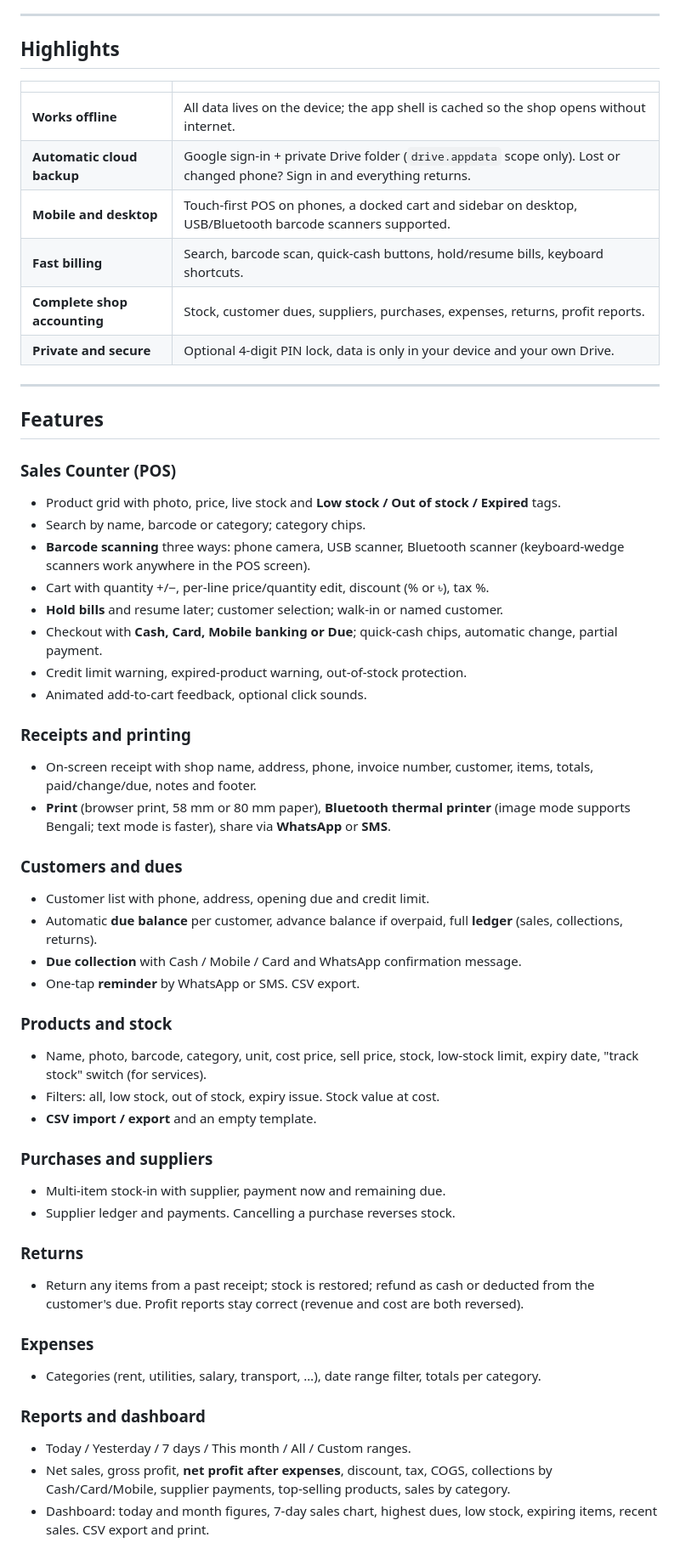
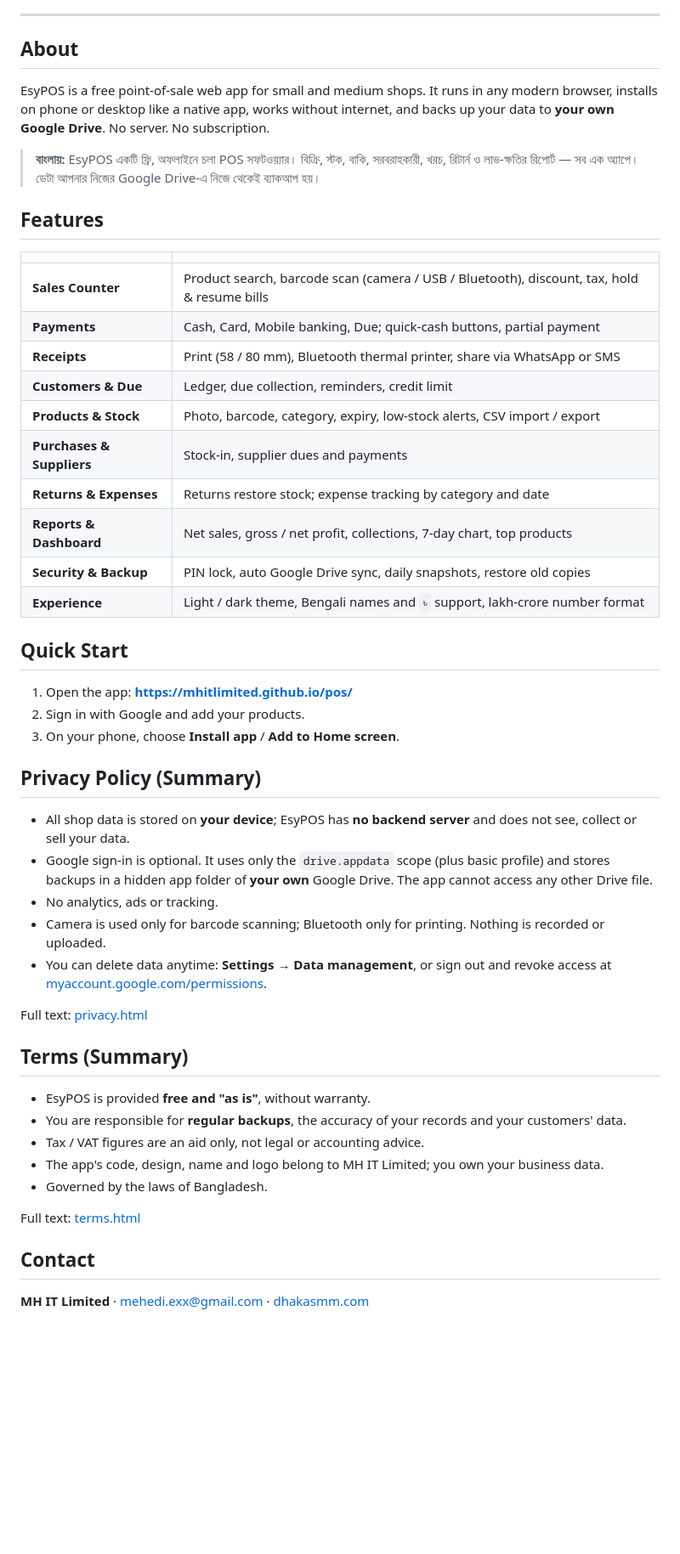
Before and after one commit to esypos/esypos.github.io, a Markdown page: README.md, the part around one of its changes. Shown at 85% size. GitHub-like rendering; blank space fills up the shorter version.

```diff
--- a/README.md
+++ b/README.md
@@ -12,58 +49,54 @@ EsyPOS একটি ফ্রি, অফলাইনে চলা POS সফট
 
 ---
 
-## Highlights
+## About
+
+EsyPOS is a free point-of-sale web app for small and medium shops. It runs in any modern browser, installs on phone or desktop like a native app, works without internet, and backs up your data to **your own Google Drive**. No server. No subscription.
+
+> **বাংলায়:** EsyPOS একটি ফ্রি, অফলাইনে চলা POS সফটওয়্যার। বিক্রি, স্টক, বাকি, সরবরাহকারী, খরচ, রিটার্ন ও লাভ-ক্ষতির রিপোর্ট — সব এক অ্যাপে। ডেটা আপনার নিজের Google Drive-এ নিজে থেকেই ব্যাকআপ হয়।
+
+## Features
 
 | | |
 |---|---|
-| **Works offline** | All data lives on the device; the app shell is cached so the shop opens without internet. |
-| **Automatic cloud backup** | Google sign-in + private Drive folder (`drive.appdata` scope only). Lost or changed phone? Sign in and everything returns. |
-| **Mobile and desktop** | Touch-first POS on phones, a docked cart and sidebar on desktop, USB/Bluetooth barcode scanners supported. |
-| **Fast billing** | Search, barcode scan, quick-cash buttons, hold/resume bills, keyboard shortcuts. |
-| **Complete shop accounting** | Stock, customer dues, suppliers, purchases, expenses, returns, profit reports. |
-| **Private and secure** | Optional 4-digit PIN lock, data is only in your device and your own Drive. |
+| **Sales Counter** | Product search, barcode scan (camera / USB / Bluetooth), discount, tax, hold & resume bills |
+| **Payments** | Cash, Card, Mobile banking, Due; quick-cash buttons, partial payment |
+| **Receipts** | Print (58 / 80 mm), Bluetooth thermal printer, share via WhatsApp or SMS |
+| **Customers & Due** | Ledger, due collection, reminders, credit limit |
+| **Products & Stock** | Photo, barcode, category, expiry, low-stock alerts, CSV import / export |
+| **Purchases & Suppliers** | Stock-in, supplier dues and payments |
+| **Returns & Expenses** | Returns restore stock; expense tracking by category and date |
+| **Reports & Dashboard** | Net sales, gross / net profit, collections, 7-day chart, top products |
+| **Security & Backup** | PIN lock, auto Google Drive sync, daily snapshots, restore old copies |
+| **Experience** | Light / dark theme, Bengali names and `৳` support, lakh-crore number format |
 
----
+## Quick Start
 
-## Features
+1. Open the app: **https://mhitlimited.github.io/pos/**
+2. Sign in with Google and add your products.
+3. On your phone, choose **Install app** / **Add to Home screen**.
 
-### Sales Counter (POS)
-- Product grid with photo, price, live stock and **Low stock / Out of stock / Expired** tags.
-- Search by name, barcode or category; category chips.
-- **Barcode scanning** three ways: phone camera, USB scanner, Bluetooth scanner (keyboard-wedge scanners work anywhere in the POS screen).
-- Cart with quantity +/−, per-line price/quantity edit, discount (% or ৳), tax %.
-- **Hold bills** and resume later; customer selection; walk-in or named customer.
-- Checkout with **Cash, Card, Mobile banking or Due**; quick-cash chips, automatic change, partial payment.
-- Credit limit warning, expired-product warning, out-of-stock protection.
-- Animated add-to-cart feedback, optional click sounds.
+## Privacy Policy (Summary)
 
-### Receipts and printing
-- On-screen receipt with shop name, address, phone, invoice number, customer, items, totals, paid/change/due, notes and footer.
-- **Print** (browser print, 58 mm or 80 mm paper), **Bluetooth thermal printer** (image mode supports Bengali; text mode is faster), share via **WhatsApp** or **SMS**.
+- All shop data is stored on **your device**; EsyPOS has **no backend server** and does not see, collect or sell your data.
+- Google sign-in is optional. It uses only the `drive.appdata` scope (plus basic profile) and stores backups in a hidden app folder of **your own** Google Drive. The app cannot access any other Drive file.
+- No analytics, ads or tracking.
+- Camera is used only for barcode scanning; Bluetooth only for printing. Nothing is recorded or uploaded.
+- You can delete data anytime: **Settings → Data management**, or sign out and revoke access at [myaccount.google.com/permissions](https://myaccount.google.com/permissions).
 
-### Customers and dues
-- Customer list with phone, address, opening due and credit limit.
-- Automatic **due balance** per customer, advance balance if overpaid, full **ledger** (sales, collections, returns).
-- **Due collection** with Cash / Mobile / Card and WhatsApp confirmation message.
-- One-tap **reminder** by WhatsApp or SMS. CSV export.
+Full text: [privacy.html](privacy.html)
 
-### Products and stock
-- Name, photo, barcode, category, unit, cost price, sell price, stock, low-stock limit, expiry date, "track stock" switch (for services).
-- Filters: all, low stock, out of stock, expiry issue. Stock value at cost.
-- **CSV import / export** and an empty template.
+## Terms (Summary)
 
-### Purchases and suppliers
-- Multi-item stock-in with supplier, payment now and remaining due.
-- Supplier ledger and payments. Cancelling a purchase reverses stock.
+- EsyPOS is provided **free and "as is"**, without warranty.
+- You are responsible for **regular backups**, the accuracy of your records and your customers' data.
+- Tax / VAT figures are an aid only, not legal or accounting advice.
+- The app's code, design, name and logo belong to MH IT Limited; you own your business data.
+- Governed by the laws of Bangladesh.
 
-### Returns
-- Return any items from a past receipt; stock is restored; refund as cash or deducted from the customer's due. Profit reports stay correct (revenue and cost are both reversed).
+Full text: [terms.html](terms.html)
 
-### Expenses
-- Categories (rent, utilities, salary, transport, …), date range filter, totals per category.
+## Contact
 
-### Reports and dashboard
-- Today / Yesterday / 7 days / This month / All / Custom ranges.
-- Net sales, gross profit, **net profit after expenses**, discount, tax, COGS, collections by Cash/Card/Mobile, supplier payments, top-selling products, sales by category.
-- Dashboard: today and month figures, 7-day sales chart, highest dues, low stock, expiring items, recent sales. CSV export and print.
+**MH IT Limited** · mehedi.exx@gmail.com · [dhakasmm.com](https://dhakasmm.com)
 
```
Also changed, not shown: other parts of README.md (+43 -99 lines).
